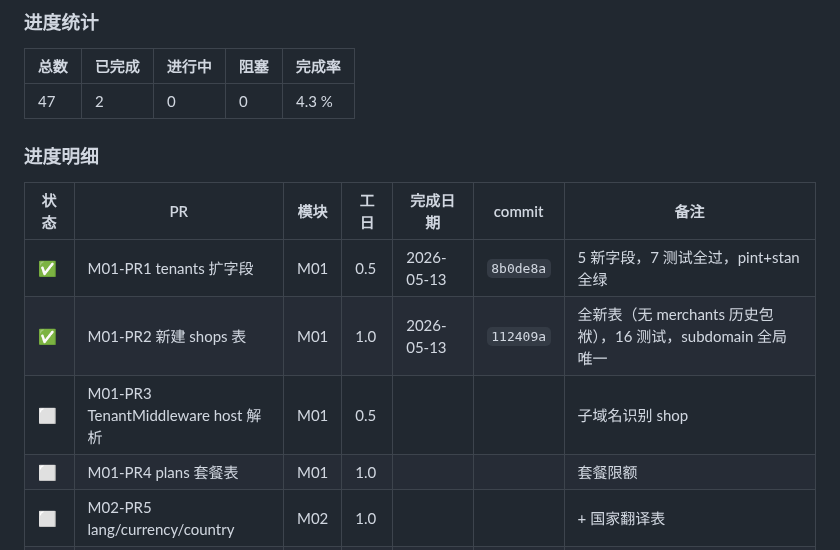
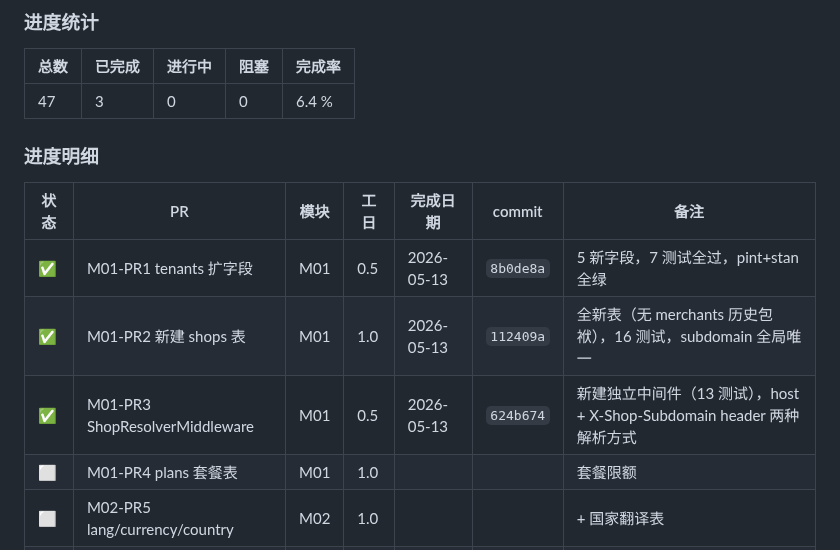
Before and after one commit to xiong-pc/dsweixin, a Markdown page: docs/tech-debt.md, the part around the change. Drawn GitHub-style.

Commit message:
chore(mall): update P0 board for M01-PR3

```diff
--- a/docs/tech-debt.md
+++ b/docs/tech-debt.md
@@ -602,7 +602,7 @@ composer require dedoc/scramble
 
 | 总数 | 已完成 | 进行中 | 阻塞 | 完成率 |
 |---|---|---|---|---|
-| 47 | 2 | 0 | 0 | 4.3 % |
+| 47 | 3 | 0 | 0 | 6.4 % |
 
 ### 进度明细
 
@@ -610,7 +610,7 @@ composer require dedoc/scramble
 |---|---|---|---|---|---|---|
 | ✅ | M01-PR1 tenants 扩字段 | M01 | 0.5 | 2026-05-13 | `8b0de8a` | 5 新字段，7 测试全过，pint+stan 全绿 |
 | ✅ | M01-PR2 新建 shops 表 | M01 | 1.0 | 2026-05-13 | `112409a` | 全新表（无 merchants 历史包袱），16 测试，subdomain 全局唯一 |
-| ⬜ | M01-PR3 TenantMiddleware host 解析 | M01 | 0.5 | | | 子域名识别 shop |
+| ✅ | M01-PR3 ShopResolverMiddleware | M01 | 0.5 | 2026-05-13 | `624b674` | 新建独立中间件（13 测试），host + X-Shop-Subdomain header 两种解析方式 |
 | ⬜ | M01-PR4 plans 套餐表 | M01 | 1.0 | | | 套餐限额 |
 | ⬜ | M02-PR5 lang/currency/country | M02 | 1.0 | | | + 国家翻译表 |
 | ⬜ | M02-PR6 zones 区域分组 | M02 | 0.5 | | | |
```
